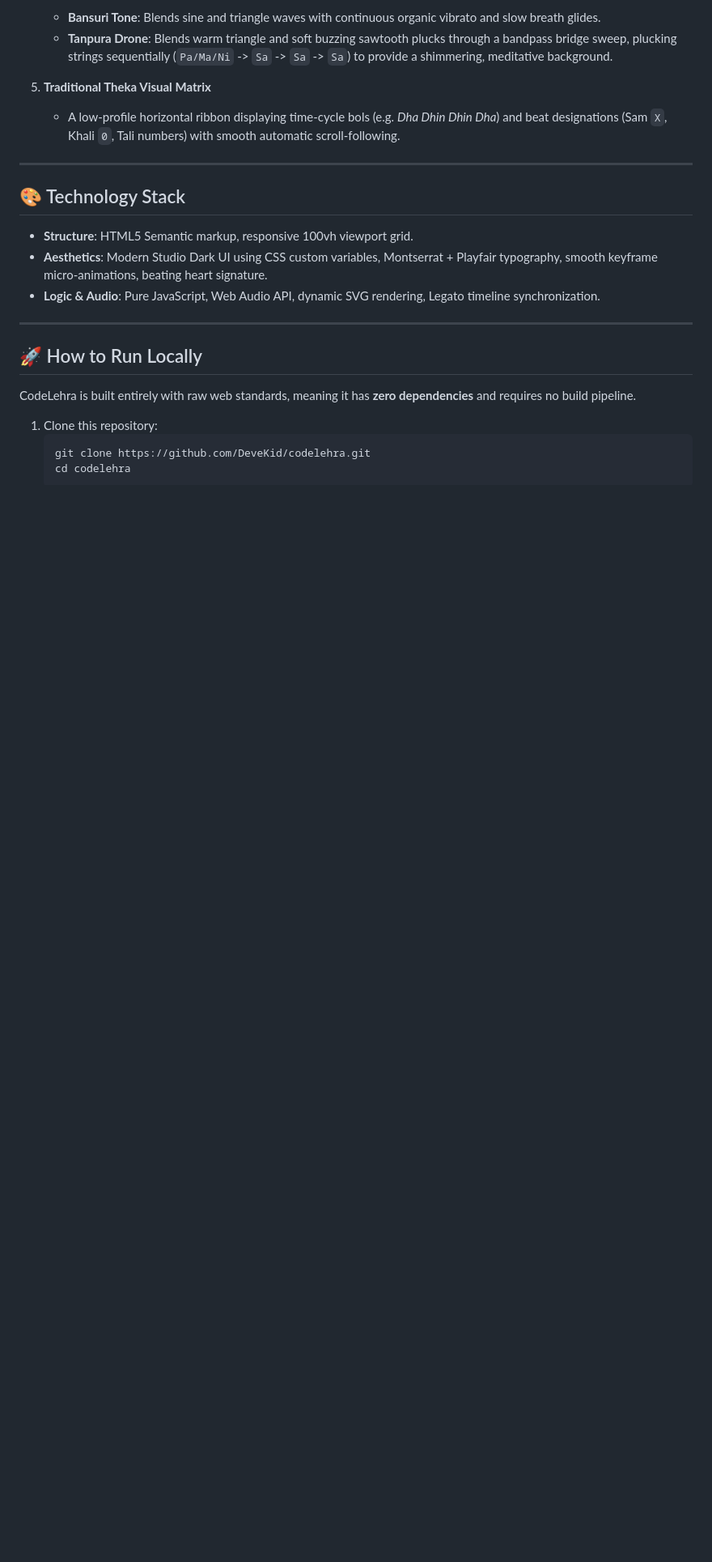
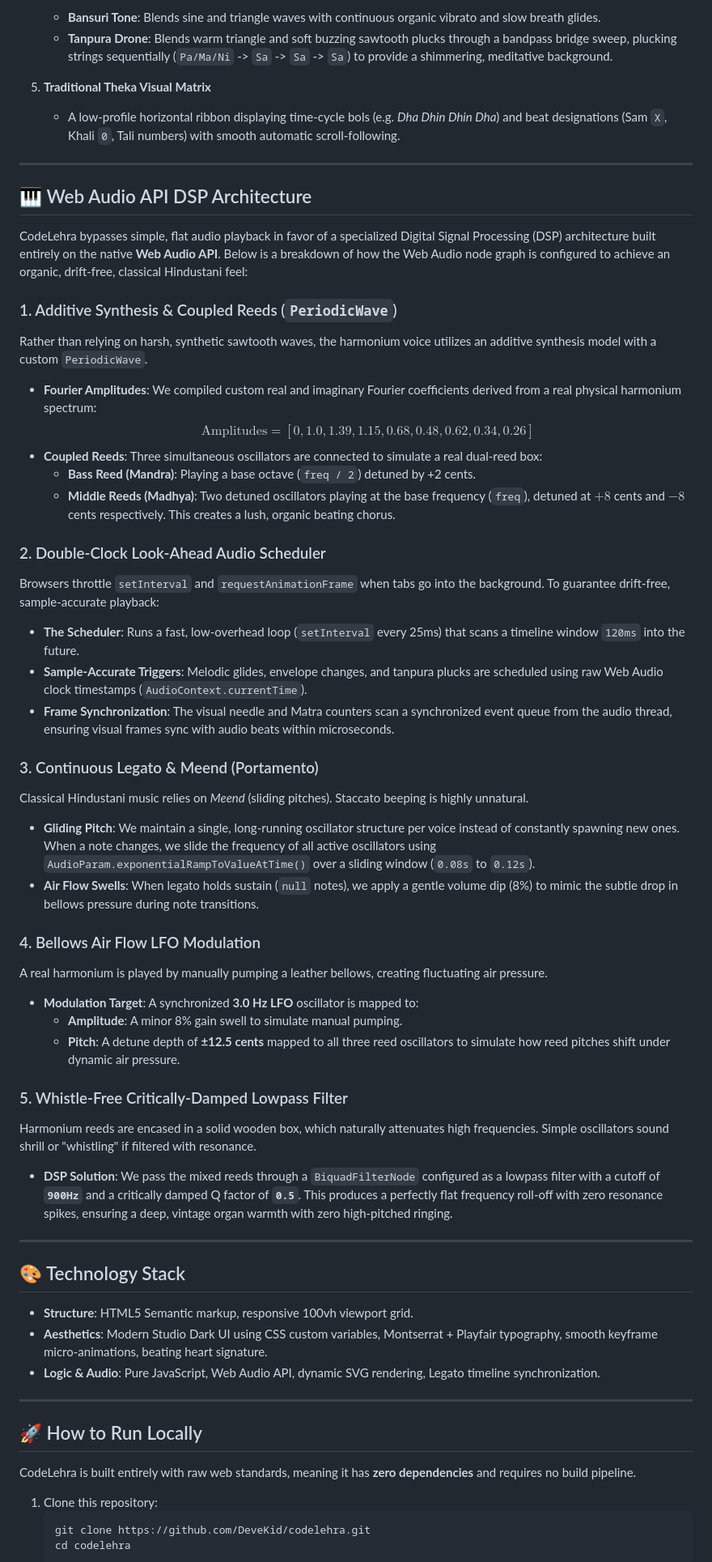
Before and after one commit to DeveKid/codelehra, a Markdown page: README.md, the part around the change. Shown at 81% size. Drawn GitHub-style; blank space fills up the shorter version.

Commit message:
Document Web Audio API DSP architecture in README.md

```diff
--- a/README.md
+++ b/README.md
@@ -29,6 +29,41 @@ CodeLehra is an elegant, zero-dependency, professional-grade single-screen web a
 
 5. **Traditional Theka Visual Matrix**
    * A low-profile horizontal ribbon displaying time-cycle bols (e.g. *Dha Dhin Dhin Dha*) and beat designations (Sam `X`, Khali `0`, Tali numbers) with smooth automatic scroll-following.
+
+---
+
+## 🎹 Web Audio API DSP Architecture
+
+CodeLehra bypasses simple, flat audio playback in favor of a specialized Digital Signal Processing (DSP) architecture built entirely on the native **Web Audio API**. Below is a breakdown of how the Web Audio node graph is configured to achieve an organic, drift-free, classical Hindustani feel:
+
+### 1. Additive Synthesis & Coupled Reeds (`PeriodicWave`)
+Rather than relying on harsh, synthetic sawtooth waves, the harmonium voice utilizes an additive synthesis model with a custom `PeriodicWave`.
+* **Fourier Amplitudes**: We compiled custom real and imaginary Fourier coefficients derived from a real physical harmonium spectrum:
+  $$\text{Amplitudes} = [0, 1.0, 1.39, 1.15, 0.68, 0.48, 0.62, 0.34, 0.26]$$
+* **Coupled Reeds**: Three simultaneous oscillators are connected to simulate a real dual-reed box:
+  * **Bass Reed (Mandra)**: Playing a base octave (`freq / 2`) detuned by +2 cents.
+  * **Middle Reeds (Madhya)**: Two detuned oscillators playing at the base frequency (`freq`), detuned at $+8$ cents and $-8$ cents respectively. This creates a lush, organic beating chorus.
+
+### 2. Double-Clock Look-Ahead Audio Scheduler
+Browsers throttle `setInterval` and `requestAnimationFrame` when tabs go into the background. To guarantee drift-free, sample-accurate playback:
+* **The Scheduler**: Runs a fast, low-overhead loop (`setInterval` every 25ms) that scans a timeline window `120ms` into the future.
+* **Sample-Accurate Triggers**: Melodic glides, envelope changes, and tanpura plucks are scheduled using raw Web Audio clock timestamps (`AudioContext.currentTime`).
+* **Frame Synchronization**: The visual needle and Matra counters scan a synchronized event queue from the audio thread, ensuring visual frames sync with audio beats within microseconds.
+
+### 3. Continuous Legato & Meend (Portamento)
+Classical Hindustani music relies on *Meend* (sliding pitches). Staccato beeping is highly unnatural.
+* **Gliding Pitch**: We maintain a single, long-running oscillator structure per voice instead of constantly spawning new ones. When a note changes, we slide the frequency of all active oscillators using `AudioParam.exponentialRampToValueAtTime()` over a sliding window (`0.08s` to `0.12s`).
+* **Air Flow Swells**: When legato holds sustain (`null` notes), we apply a gentle volume dip (8%) to mimic the subtle drop in bellows pressure during note transitions.
+
+### 4. Bellows Air Flow LFO Modulation
+A real harmonium is played by manually pumping a leather bellows, creating fluctuating air pressure.
+* **Modulation Target**: A synchronized **3.0 Hz LFO** oscillator is mapped to:
+  * **Amplitude**: A minor 8% gain swell to simulate manual pumping.
+  * **Pitch**: A detune depth of **±12.5 cents** mapped to all three reed oscillators to simulate how reed pitches shift under dynamic air pressure.
+
+### 5. Whistle-Free Critically-Damped Lowpass Filter
+Harmonium reeds are encased in a solid wooden box, which naturally attenuates high frequencies. Simple oscillators sound shrill or "whistling" if filtered with resonance.
+* **DSP Solution**: We pass the mixed reeds through a `BiquadFilterNode` configured as a lowpass filter with a cutoff of **`900Hz`** and a critically damped Q factor of **`0.5`**. This produces a perfectly flat frequency roll-off with zero resonance spikes, ensuring a deep, vintage organ warmth with zero high-pitched ringing.
 
 ---
 
```
